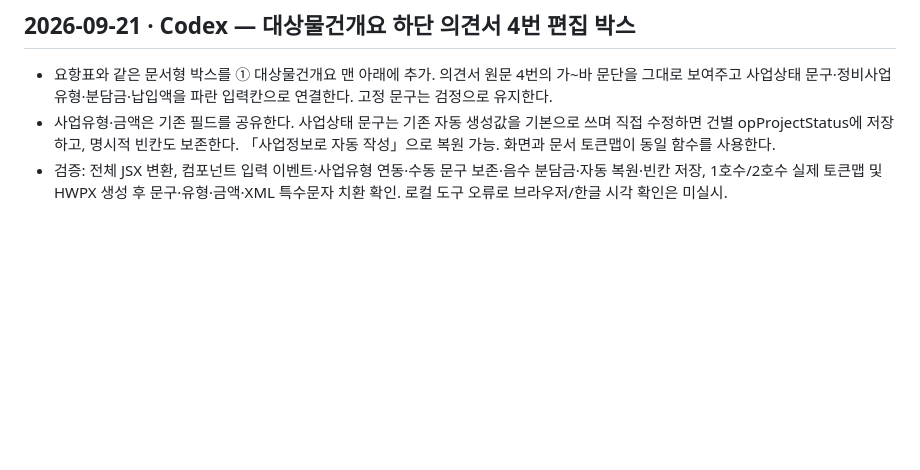
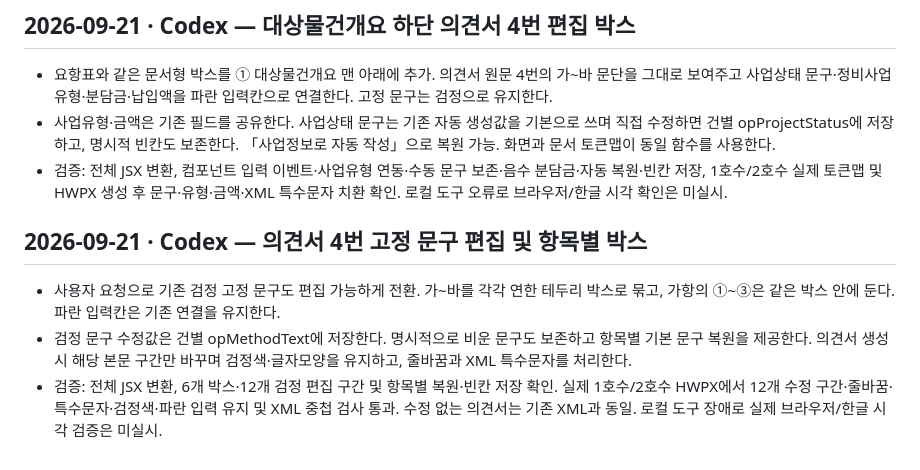
Before and after one commit to wjjung111/ongyeol, a Markdown page: 문서/결정기록.md, the part around the change. Rendered like a GitHub page; blank space fills up the shorter version.

Commit message:
docs: record editable opinion text and grouped section design

```diff
--- a/문서/결정기록.md
+++ b/문서/결정기록.md
@@ -688,3 +688,10 @@
 - 요항표와 같은 문서형 박스를 ① 대상물건개요 맨 아래에 추가. 의견서 원문 4번의 가~바 문단을 그대로 보여주고 사업상태 문구·정비사업유형·분담금·납입액을 파란 입력칸으로 연결한다. 고정 문구는 검정으로 유지한다.
 - 사업유형·금액은 기존 필드를 공유한다. 사업상태 문구는 기존 자동 생성값을 기본으로 쓰며 직접 수정하면 건별 opProjectStatus에 저장하고, 명시적 빈칸도 보존한다. 「사업정보로 자동 작성」으로 복원 가능. 화면과 문서 토큰맵이 동일 함수를 사용한다.
 - 검증: 전체 JSX 변환, 컴포넌트 입력 이벤트·사업유형 연동·수동 문구 보존·음수 분담금·자동 복원·빈칸 저장, 1호수/2호수 실제 토큰맵 및 HWPX 생성 후 문구·유형·금액·XML 특수문자 치환 확인. 로컬 도구 오류로 브라우저/한글 시각 확인은 미실시.
+
+
+## 2026-09-21 · Codex — 의견서 4번 고정 문구 편집 및 항목별 박스
+
+- 사용자 요청으로 기존 검정 고정 문구도 편집 가능하게 전환. 가~바를 각각 연한 테두리 박스로 묶고, 가항의 ①~③은 같은 박스 안에 둔다. 파란 입력칸은 기존 연결을 유지한다.
+- 검정 문구 수정값은 건별 opMethodText에 저장한다. 명시적으로 비운 문구도 보존하고 항목별 기본 문구 복원을 제공한다. 의견서 생성 시 해당 본문 구간만 바꾸며 검정색·글자모양을 유지하고, 줄바꿈과 XML 특수문자를 처리한다.
+- 검증: 전체 JSX 변환, 6개 박스·12개 검정 편집 구간 및 항목별 복원·빈칸 저장 확인. 실제 1호수/2호수 HWPX에서 12개 수정 구간·줄바꿈·특수문자·검정색·파란 입력 유지 및 XML 중첩 검사 통과. 수정 없는 의견서는 기존 XML과 동일. 로컬 도구 장애로 실제 브라우저/한글 시각 검증은 미실시.
```
